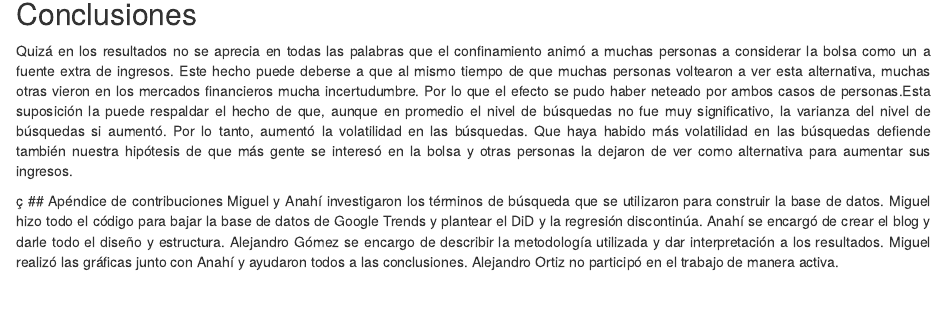
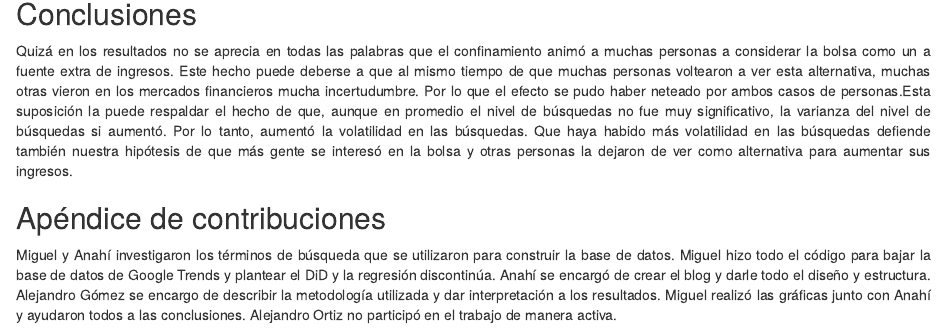
Before and after one commit to MikeLdT/Data-Challenge, an R Markdown document (challenge.Rmd): the page in a window 1100 px wide, from 4770 px down. Rendered offline with R 4.5, knitr and Pandoc, with nearby package versions; drawn as R Markdown's standard HTML page in place of the format the file asks for; some code elsewhere in the file could not run offline.

Commit message:
Update bien

```diff
--- a/challenge.Rmd
+++ b/challenge.Rmd
@@ -441,5 +441,5 @@ ggplot(stock_2020,aes(x=duration))+
 
 Quizá en los resultados no se aprecia en todas las palabras que el confinamiento animó a muchas personas a considerar la bolsa como un a fuente extra de ingresos. Este hecho puede deberse a que al mismo tiempo de que muchas personas voltearon a ver esta alternativa, muchas otras vieron en los mercados financieros mucha incertudumbre. Por lo que el efecto se pudo haber neteado por ambos casos de personas.Esta suposición la puede respaldar el hecho de que, aunque en promedio el nivel de búsquedas no fue muy significativo, la varianza del nivel de búsquedas si aumentó. Por lo tanto, aumentó la volatilidad en las búsquedas. Que haya habido más volatilidad en las búsquedas defiende también nuestra hipótesis de que más gente se interesó en la bolsa y otras personas la dejaron de ver como alternativa para aumentar sus ingresos.
 
-ç   ## Apéndice de contribuciones
+## Apéndice de contribuciones
 Miguel y Anahí investigaron los términos de búsqueda que se utilizaron para construir la base de datos. Miguel hizo todo el código para bajar la base de datos de Google Trends y plantear el DiD y la regresión discontinúa. Anahí se encargó de crear el blog y darle todo el diseño y estructura. Alejandro Gómez se encargo de describir la metodología utilizada y dar interpretación a los resultados. Miguel realizó las gráficas junto con Anahí y ayudaron todos a las conclusiones. Alejandro Ortiz no participó en el trabajo de manera activa.
```
